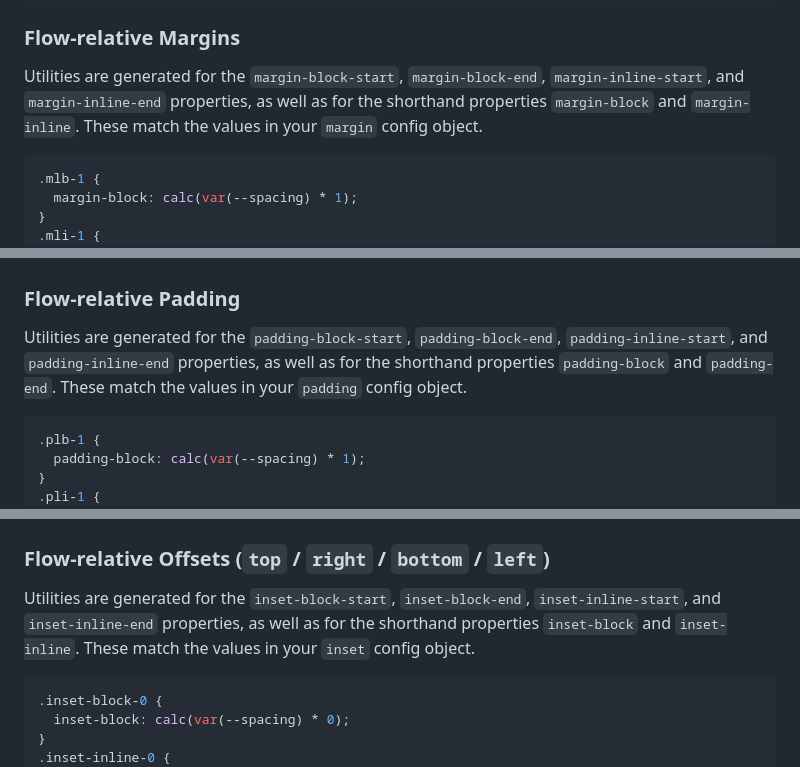
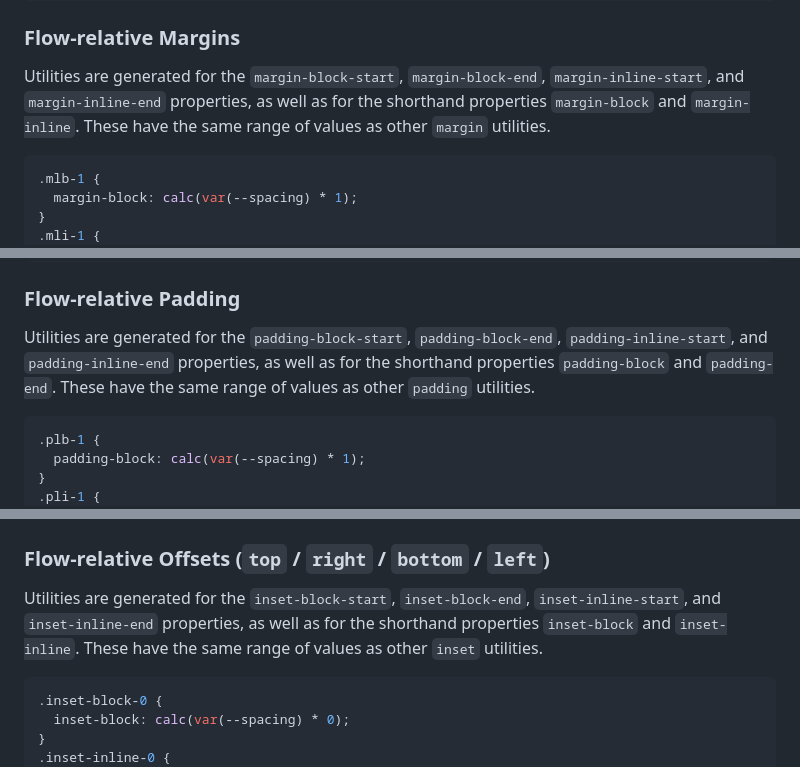
Before and after one commit to stevecochrane/tailwindcss-logical, a Markdown page: README.md, 3 parts joined by grey strips. Rendered like a GitHub page.

````diff
--- a/README.md
+++ b/README.md
@@ -139,8 +139,8 @@ Utilities are generated for the `block-size`, `inline-size`, `min-block-size`, `
 ### Flow-relative Margins
 
 Utilities are generated for the `margin-block-start`, `margin-block-end`, `margin-inline-start`, and
-`margin-inline-end` properties, as well as for the shorthand properties `margin-block` and `margin-inline`. These match
-the values in your `margin` config object.
+`margin-inline-end` properties, as well as for the shorthand properties `margin-block` and `margin-inline`. These have
+the same range of values as other `margin` utilities.
 
 ```css
 .mlb-1 {
@@ -166,8 +166,8 @@ the values in your `margin` config object.
 ### Flow-relative Padding
 
 Utilities are generated for the `padding-block-start`, `padding-block-end`, `padding-inline-start`, and
-`padding-inline-end` properties, as well as for the shorthand properties `padding-block` and `padding-end`. These match
-the values in your `padding` config object.
+`padding-inline-end` properties, as well as for the shorthand properties `padding-block` and `padding-end`. These have
+the same range of values as other `padding` utilities.
 
 ```css
 .plb-1 {
@@ -217,8 +217,8 @@ These match the values in your `space` config object. All of the usual positive
 ### Flow-relative Offsets (`top` / `right` / `bottom` / `left`)
 
 Utilities are generated for the `inset-block-start`, `inset-block-end`, `inset-inline-start`, and
-`inset-inline-end` properties, as well as for the shorthand properties `inset-block` and `inset-inline`. These match
-the values in your `inset` config object.
+`inset-inline-end` properties, as well as for the shorthand properties `inset-block` and `inset-inline`. These have the
+same range of values as other `inset` utilities.
 
 ```css
 .inset-block-0 {
````
Also changed, not shown: other parts of README.md (+22 -20 lines).
